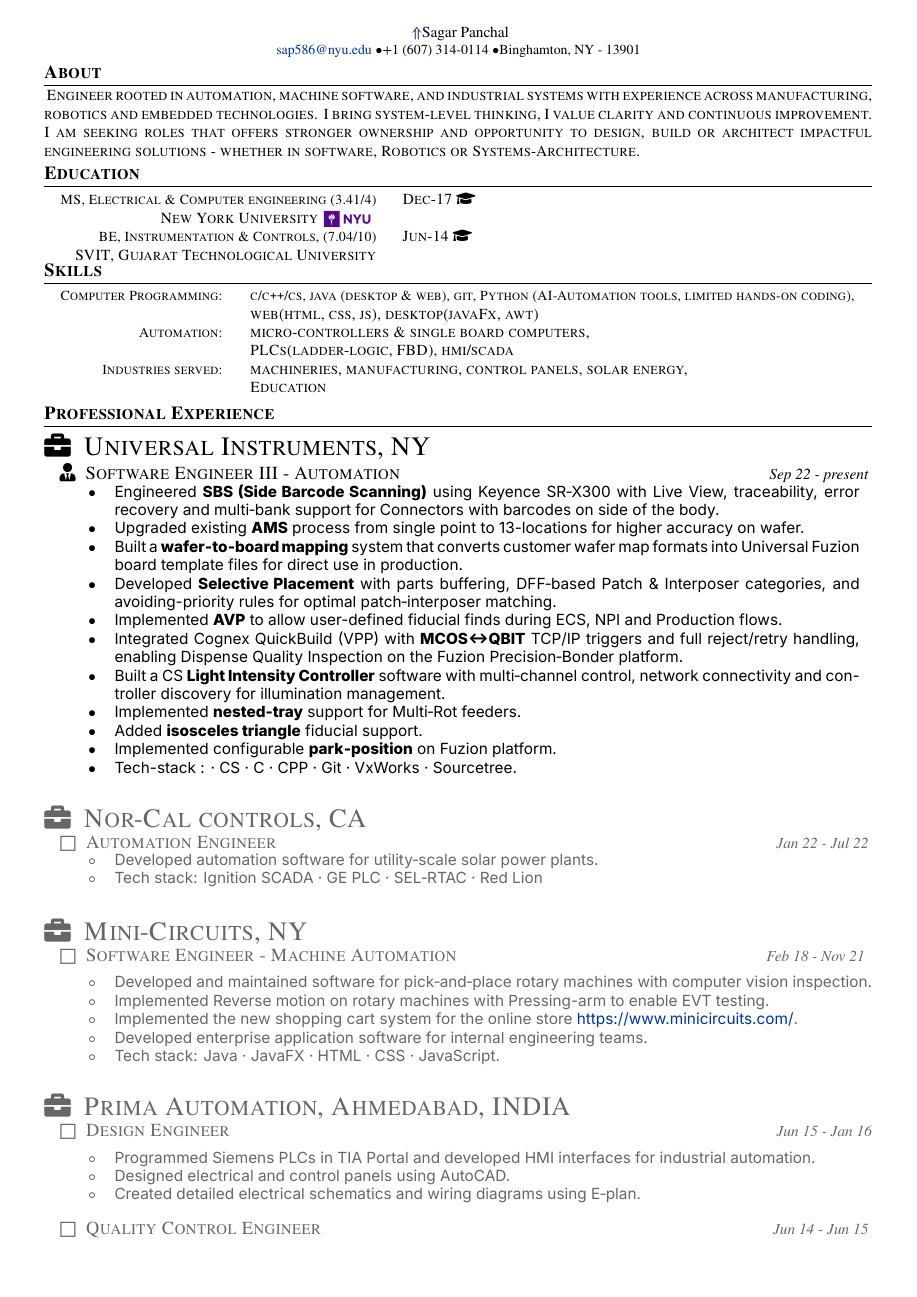
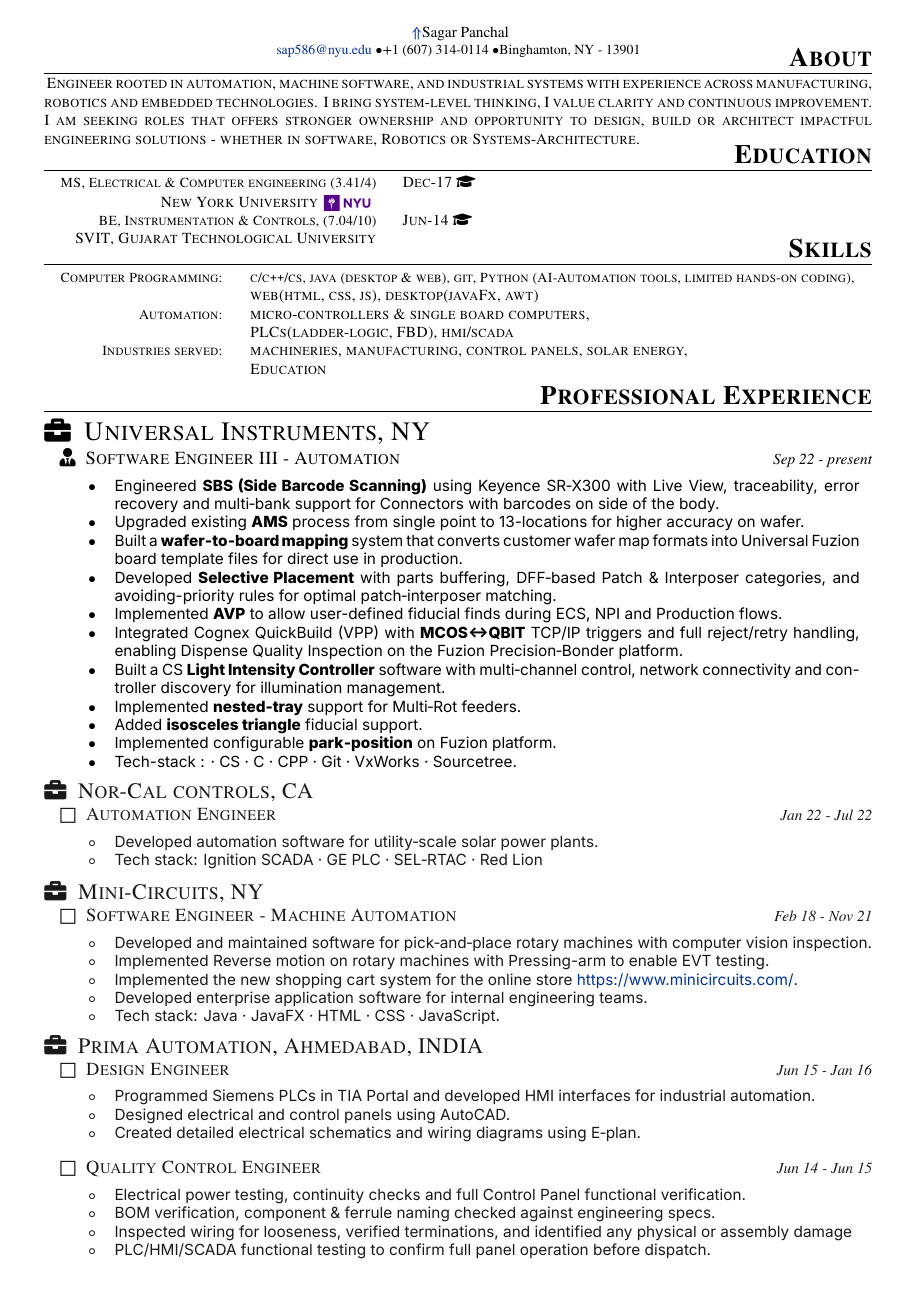
Before and after one commit to sap586/Resume, a LaTeX document (sap586-2page.tex): page 1 of 2. The pictures show the PDF file sap586-2page.pdf that the author committed with the source.

Commit message:
adding 2 page

```diff
--- a/sap586-2page.tex
+++ b/sap586-2page.tex
@@ -68,9 +68,9 @@
 \newcommand{\nyu}{\raisebox{-0.8ex}{\includegraphics[height=1.2em]{NYU.png}}}
 \newcommand{\uic}{\raisebox{-0.4ex}{\includegraphics[height=1.2em]{UIC.png}}}
 %\definecolor{previousCompany}{rgb}{0.4,0.4,0.4}
-\definecolor{previousCompany}{rgb}{0.4,0.4,0.4}
-\definecolor{previousRole}{rgb}{0.4,0.4,0.4}
-\definecolor{previousWork}{rgb}{0.4,0.4,0.4}
+\definecolor{previousCompany}{rgb}{0.1,0.1,0.1}
+\definecolor{previousRole}{rgb}{0.1,0.1,0.1}
+\definecolor{previousWork}{rgb}{0.1,0.1,0.1}
 \definecolor{currentCompany}{rgb}{0,0,0}
 \definecolor{currentRole}{rgb}{0,0,0}
 \definecolor{currentWork}{rgb}{0,0,0}
@@ -111,10 +111,10 @@
 	\par}
 
 %Section: About--------------------------------------
-\vspace{0em} % adjust value until it looks balanced
+\vspace{-1em} % adjust value until it looks balanced
 \parbox{1\linewidth}{
 %\section{\hfill \textbf{About}}
-\section{\textbf{About}}
+\section{\hfill\LARGE{\textbf{About}}}
 \begin{justify}
 \textsc{
 Engineer rooted in automation, machine software, and industrial systems with experience across manufacturing, robotics and embedded technologies. I bring system-level thinking, I value clarity and continuous improvement. I am seeking roles that offers stronger ownership and opportunity to design, build or architect impactful engineering solutions - whether in software, Robotics or Systems-Architecture.
@@ -128,10 +128,10 @@
 
 
 %Section: Education--------------------------------------
-\vspace{0em} % adjust value until it looks balanced
+\vspace{-0.5em} % adjust value until it looks balanced
 
 %\section{\hfill \textbf{Education}}
-\section{\textbf{Education}}
+\section{\hfill\LARGE{\textbf{Education}}}
 %\begin{tabular}{rl}
 %\small{}\textsc{		Jan 2016-17	} 	& 		\textsc{	MS, Electrical \& Computer engineering, 		\small {(3.41/4)}	}	\\
 % 								& 		\textsc{	Tandon School of Engineering, New York University \nyu\;					}	 \\
@@ -151,9 +151,9 @@
 
 
 %Section: Technical Skills--------------------------------------
-\vspace{-0.7em} % adjust value until it looks balanced
+\vspace{-1em} % adjust value until it looks balanced
 %\section{\hfill \textbf{Skills}}
-\section{\textbf{Skills}}
+\section{\hfill\LARGE{\textbf{Skills}}}
 	\begin{tabular}{rl}	\small{}
 	 	\small{}\textsc{		Computer Programming:	}	& \textsc{					\small{c/c\texttt{++}/cs}, java (desktop \& web), git, Python (AI-Automation tools, limited hands-on coding),			}	\\
   												& \textsc{					web(html, css, js), desktop(javaFx, awt)							} 	\\
@@ -178,7 +178,7 @@
 %Section: Work--------------------------------------
 \vspace{0em} % adjust value until it looks balanced
 %\section{\hfill \textbf{Professional Experience}}
-\section{\textbf{Professional Experience}}
+\section{\hfill\LARGE{\textbf{Professional Experience}}}
 
 \noindent
 \parbox[c][2em][c]{\linewidth}{   % <— controls height
@@ -208,17 +209,18 @@
 }
 
 
-\vspace{0.8em}
+\vspace{-0.6em}
 
 %
 \noindent
 \parbox[c][2em][c]{\linewidth}{   % <— controls height
 {\color{previousCompany}
-{\LARGE \faBriefcase\; \textsc{Nor-Cal controls, CA}}}
+{\Large \faBriefcase\; \textsc{Nor-Cal controls, CA}}}
 }
 {\color{previousRole}
 \noindent\hspace*{1.0em}{\large $\square$\; \textsc{Automation Engineer}}
 \hfill \emph{Jan 22 - Jul 22}
+
 }
 {\color{previousWork}
 \begin{tabular}{r p{0.95\linewidth}}
@@ -226,21 +228,21 @@
 \noindent\hspace*{2.0em}	$\circ$	&	{\fontspec{Inter}	Tech stack: Ignition SCADA · GE PLC · SEL‑RTAC · Red Lion									}	\\
 \end{tabular}\\
 }
-\vspace{0.8em}
+\vspace{-0.6em}
 
 %
 
 \noindent
 \parbox[c][2em][c]{\linewidth}{   % <— controls height
 {\color{previousCompany}
-{\LARGE \faBriefcase\; \textsc{Mini-Circuits, NY}}}
+{\Large \faBriefcase\; \textsc{Mini-Circuits, NY}}}
 }
 {\color{previousRole}
 \noindent\hspace*{1.0em}{\large $\square$\; \textsc{Software Engineer - Machine Automation}}
 \hfill \emph{Feb 18 - Nov 21}
+
 }
 {\color{previousWork}
-
 \begin{tabular}{r p{0.95\linewidth}}
 \noindent\hspace*{2.0em}	$\circ$	&	{\fontspec{Inter}	Developed and maintained software for pick‑and‑place rotary machines with computer vision inspection.							}	\\
 \noindent\hspace*{2.0em}	$\circ$	&	{\fontspec{Inter}	Implemented Reverse motion on rotary machines with Pressing-arm to enable EVT testing.									}	\\
@@ -249,13 +251,13 @@
 \noindent\hspace*{2.0em}	$\circ$	&	{\fontspec{Inter}	Tech stack: Java · JavaFX · HTML · CSS · JavaScript.																}	\\
 \end{tabular}\\
 }
-\vspace{0.8em}
+\vspace{-0.6em}
 
 %--
 {\color{previousCompany}
 \noindent
 \parbox[c][2em][c]{\linewidth}{   % <— controls height
-{\LARGE \faBriefcase\; \textsc{Prima Automation, Ahmedabad, INDIA}}}
+{\Large\faBriefcase\; \textsc{Prima Automation, Ahmedabad, INDIA}}}
 {\color{previousRole}
 \noindent\hspace*{1.0em}{\large $\square$\; \textsc{Design Engineer}}
 \hfill \emph{Jun 15 - Jan 16}
```
Also changed, not shown: sap586-2page.pdf, sap586-2page.tex (3 more changed lines).
